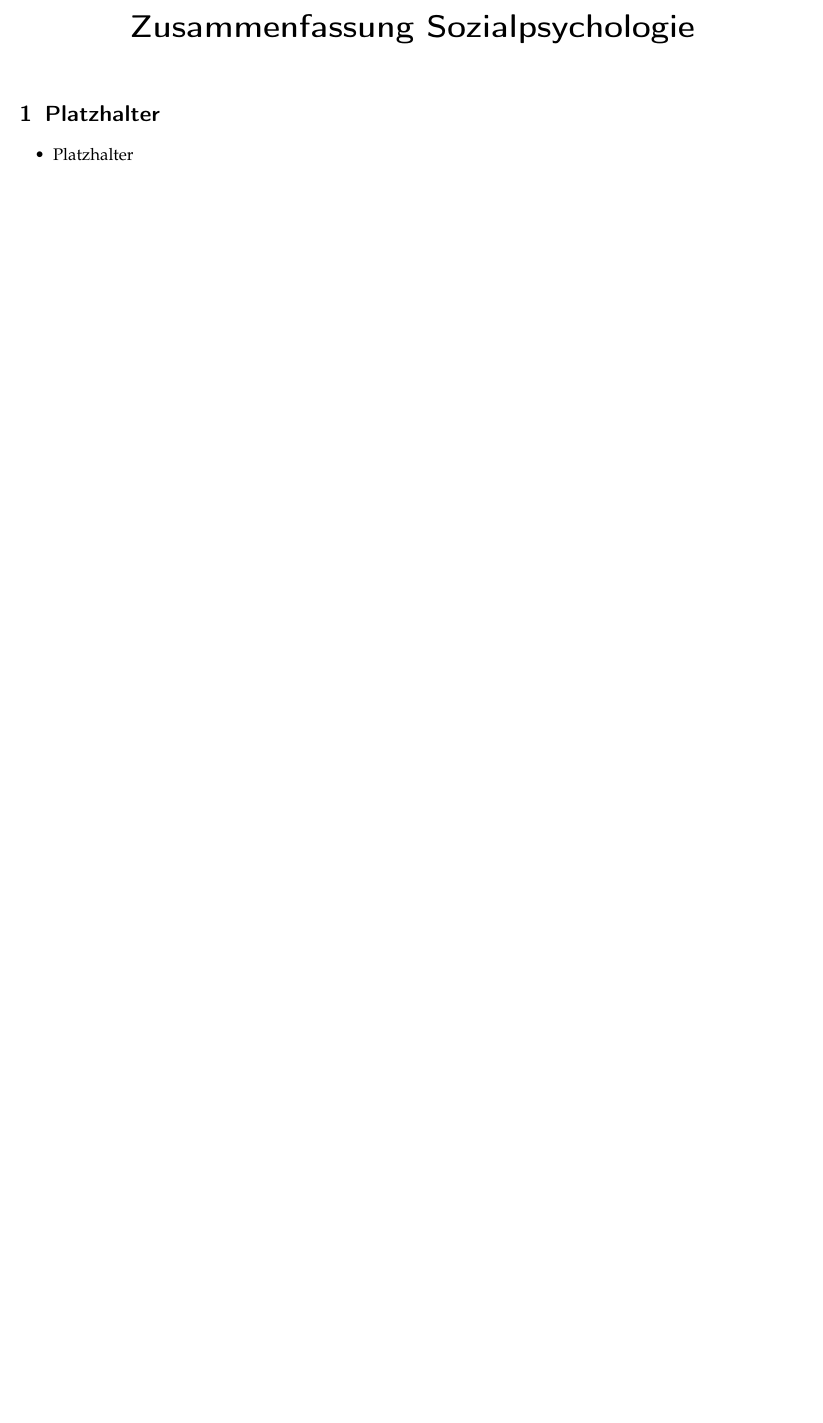
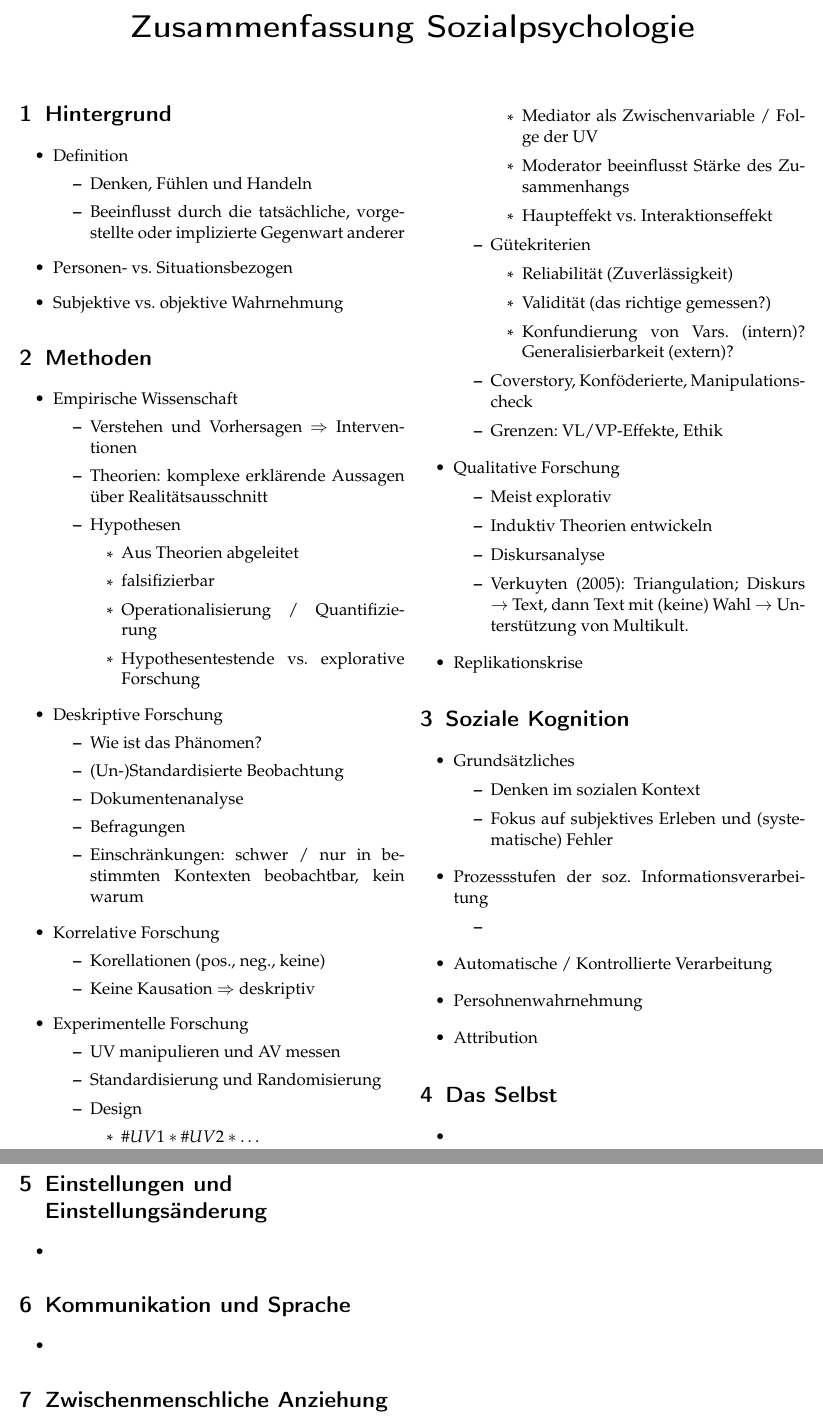
Before and after one commit to samjazaaa/latex, a LaTeX document (fau/SozPsycho/zusammenfassung.tex): part of the page before the commit and two parts of pages 1 and 2 of 2 after it, the two joined at a grey line, cut so that both start at the same text, the shorter picture padded with empty space. Compiled offline with pdfLaTeX.

Commit message:
methodik

```diff
--- a/fau/SozPsycho/zusammenfassung.tex
+++ b/fau/SozPsycho/zusammenfassung.tex
@@ -23,6 +23,116 @@ headsep=5mm, footskip=12mm}
 	\maketitle
 
 
-	\section{Platzhalter}
+	\section{Hintergrund}
 		\begin{itemize}
-			\item Platzhalter
+			\item Definition
+				\begin{itemize}
+					\item Denken, Fühlen und Handeln
+					\item Beeinflusst durch die tatsächliche, vorgestellte oder implizierte Gegenwart anderer
+				\end{itemize}
+			\item Personen- vs. Situationsbezogen
+			\item Subjektive vs. objektive Wahrnehmung
+		\end{itemize}
+
+
+	\section{Methoden}
+		\begin{itemize}
+			\item Empirische Wissenschaft
+				\begin{itemize}
+					\item Verstehen und Vorhersagen $\Rightarrow$ Interventionen
+					\item Theorien: komplexe erklärende Aussagen über Realitätsausschnitt
+					\item Hypothesen
+						\begin{itemize}
+							\item Aus Theorien abgeleitet
+							\item falsifizierbar
+							\item Operationalisierung / Quantifizierung
+							\item Hypothesentestende vs. explorative Forschung
+						\end{itemize}
+				\end{itemize}
+
+			\item Deskriptive Forschung
+				\begin{itemize}
+					\item Wie ist das Phänomen?
+					\item (Un-)Standardisierte Beobachtung
+					\item Dokumentenanalyse
+					\item Befragungen
+					\item Einschränkungen: schwer / nur in bestimmten Kontexten beobachtbar, kein warum
+				\end{itemize}
+
+			\item Korrelative Forschung
+				\begin{itemize}
+					\item Korellationen (pos., neg., keine)
+					\item Keine Kausation $\Rightarrow$ deskriptiv
+				\end{itemize}
+
+			\item Experimentelle Forschung
+				\begin{itemize}
+					\item UV manipulieren und AV messen
+					\item Standardisierung und Randomisierung
+					\item Design
+						\begin{itemize}
+							\item $\#UV1 * \#UV2 * \dots$
+							\item Mediator als Zwischenvariable / Folge der UV
+							\item Moderator beeinflusst Stärke des Zusammenhangs
+							\item Haupteffekt vs. Interaktionseffekt
+						\end{itemize}
+					\item Gütekriterien
+						\begin{itemize}
+							\item Reliabilität (Zuverlässigkeit)
+							\item Validität (das richtige gemessen?)
+							\item Konfundierung von Vars. (intern)? Generalisierbarkeit (extern)?
+						\end{itemize}
+					\item Coverstory, Konföderierte, Manipulationscheck
+					\item Grenzen: VL/VP-Effekte, Ethik
+				\end{itemize}
+
+			\item Qualitative Forschung
+				\begin{itemize}
+					\item Meist explorativ
+					\item Induktiv Theorien entwickeln
+					\item Diskursanalyse
+					\item Verkuyten (2005): Triangulation; Diskurs $\rightarrow$ Text, dann Text mit (keine) Wahl $\rightarrow$
+						Unterstützung von Multikult.
+				\end{itemize}
+
+			\item Replikationskrise
+		\end{itemize}
+
+
+	\section{Soziale Kognition}
+		\begin{itemize}
+			\item Grundsätzliches
+				\begin{itemize}
+					\item Denken im sozialen Kontext
+					\item Fokus auf subjektives Erleben und (systematische) Fehler
+				\end{itemize}
+			\item Prozessstufen der soz. Informationsverarbeitung
+				\begin{itemize}
+					\item
+				\end{itemize}
+
+			\item Automatische / Kontrollierte Verarbeitung
+
+			\item Persohnenwahrnehmung
+
+			\item Attribution
+		\end{itemize}
+
+
+	\section{Das Selbst}
+		\begin{itemize}
+			\item
+		\end{itemize}
+
+	\section{Einstellungen und Einstellungsänderung}
+		\begin{itemize}
+			\item
+		\end{itemize}
+
+	\section{Kommunikation und Sprache}
+		\begin{itemize}
+			\item
+		\end{itemize}
+
+
+	\section{Zwischenmenschliche Anziehung}
```
Also changed, not shown: fau/SozPsycho/zusammenfassung.tex (43 more changed lines).
